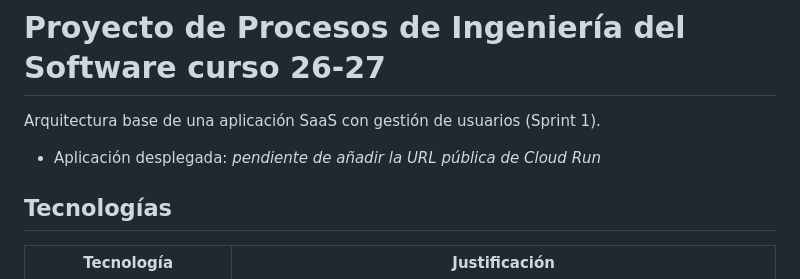
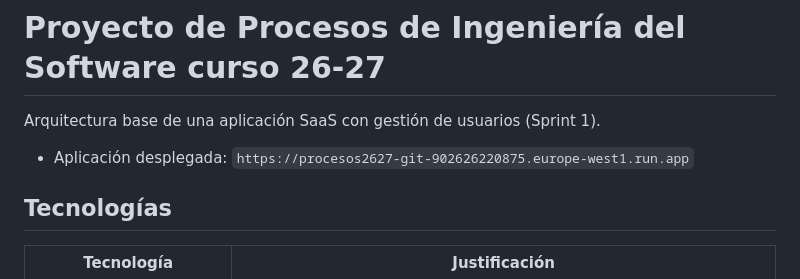
Before and after one commit to 777alvertooo/Procesos2627, a Markdown page: README.md, the part around the change. Drawn GitHub-style.

Commit message:
Cambios en el readme

```diff
--- a/README.md
+++ b/README.md
@@ -2,7 +2,7 @@
 
 Arquitectura base de una aplicación SaaS con gestión de usuarios (Sprint 1).
 
-- Aplicación desplegada: _pendiente de añadir la URL pública de Cloud Run_
+- Aplicación desplegada: `https://procesos2627-git-902626220875.europe-west1.run.app`
 
 ## Tecnologías
 
```
